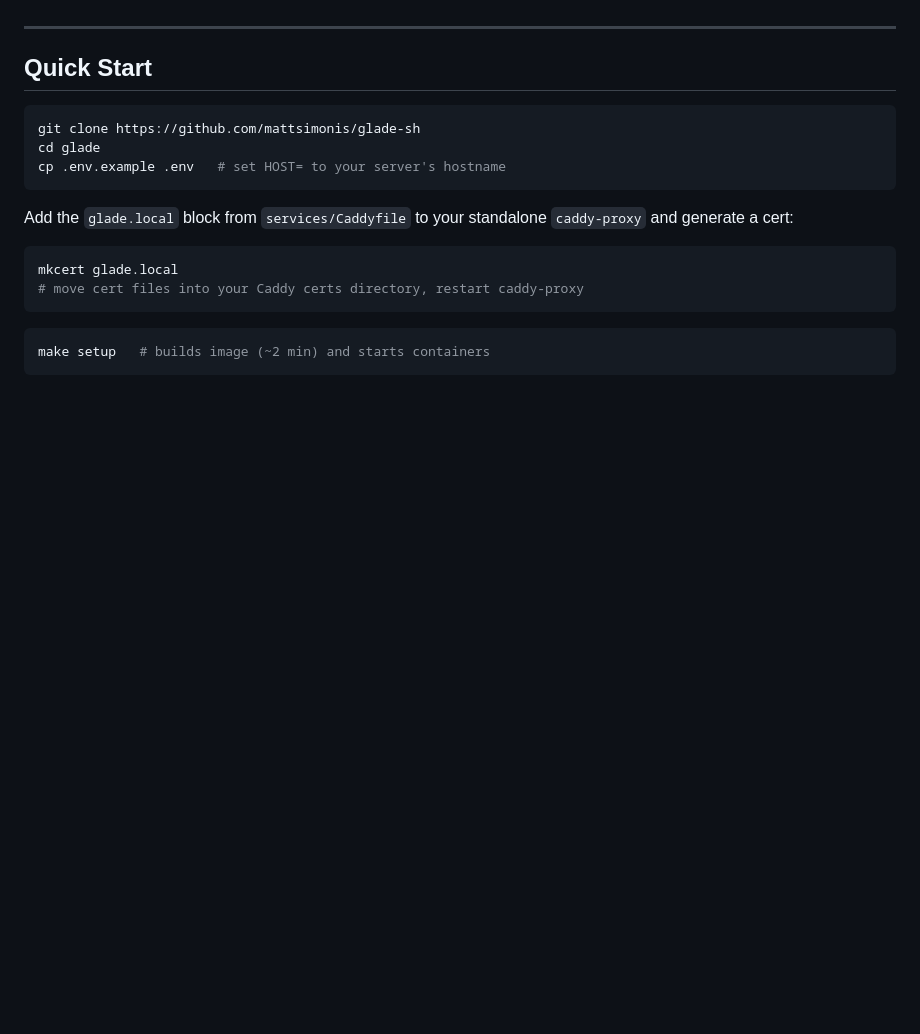
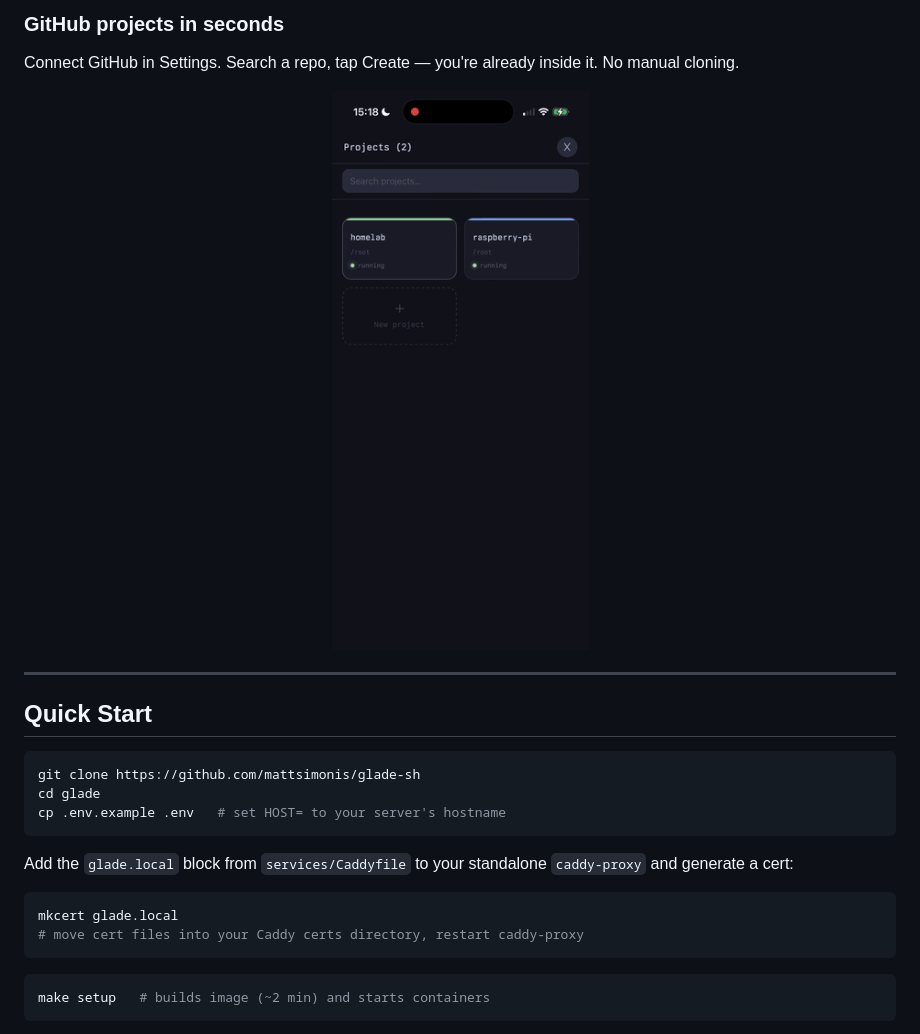
Before and after one commit to mattsimonis/glade-sh, a Markdown page: README.md, the part around one of its changes. GitHub-like rendering; pictures changed too: assets/demos/demo-github.gif (added); blank space fills up the shorter version.

```diff
--- a/README.md
+++ b/README.md
@@ -19,3 +34,8 @@ It's also a practical fit for AI coding tools. Running Claude Code, GitHub Copil
+### GitHub projects in seconds
+
+Connect GitHub in Settings. Search a repo, tap Create — you're already inside it. No manual cloning.
+
+<div align="center"><img src="assets/demos/demo-github.gif" width="280" alt="GitHub project demo"></div>
 
 ---
 
```
Also changed, not shown: other parts of README.md (+15 -0 lines), assets/demos/demo-persistence.gif (added), assets/demos/demo-terminal.gif (added).
